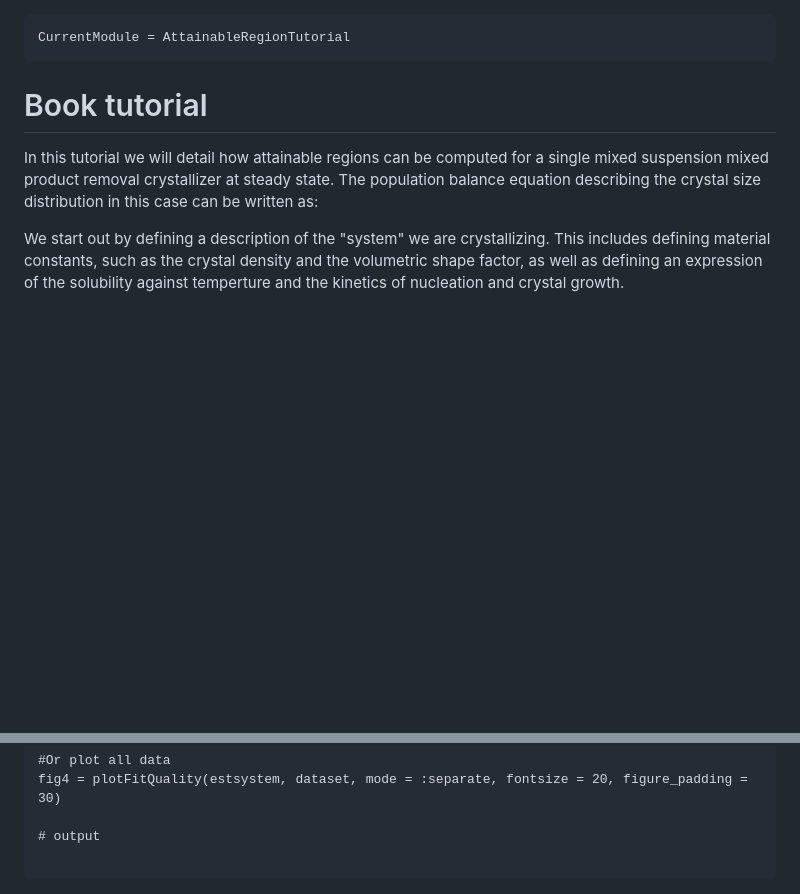
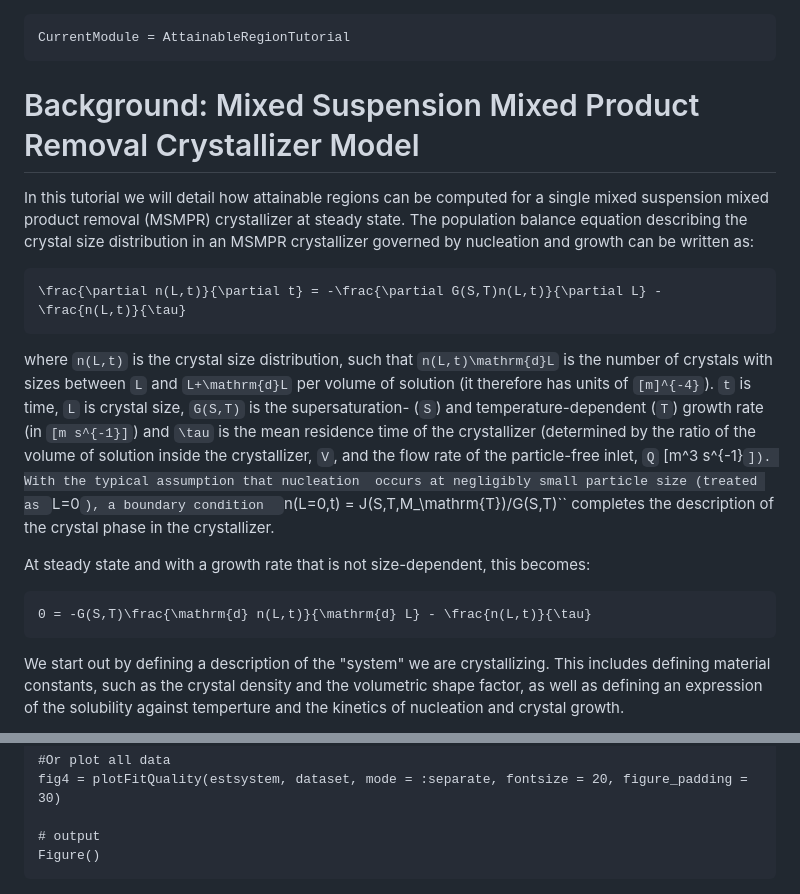
Before and after one commit to thomvet/AttainableRegionTutorial.jl, a Markdown page: docs/src/tutorial.md, 2 parts joined by grey strips. Rendered like a GitHub page; blank space fills up the shorter version.

Commit message:
start adding crystallizer model description

````diff
--- a/docs/src/tutorial.md
+++ b/docs/src/tutorial.md
@@ -2,12 +2,30 @@
 CurrentModule = AttainableRegionTutorial
 ```
 
-# Book tutorial
+# Background: Mixed Suspension Mixed Product Removal Crystallizer Model
 
 In this tutorial we will detail how attainable regions can be computed for a single mixed
-suspension mixed product removal crystallizer at steady state. The population balance
-equation describing the crystal size distribution in this case can be written as:
+suspension mixed product removal (MSMPR) crystallizer at steady state. The population balance
+equation describing the crystal size distribution in an MSMPR crystallizer governed by
+nucleation and growth can be written as:
+```math
+\frac{\partial n(L,t)}{\partial t} = -\frac{\partial G(S,T)n(L,t)}{\partial L} - \frac{n(L,t)}{\tau}
+```
+where ``n(L,t)`` is the crystal size distribution, such that ``n(L,t)\mathrm{d}L`` is the
+number of crystals with sizes between ``L`` and ``L+\mathrm{d}L`` per volume of solution
+(it therefore has units of ``[m]^{-4}``). ``t`` is time, ``L`` is crystal size, ``G(S,T)``
+is the supersaturation- (``S``) and temperature-dependent (``T``) growth rate
+(in ``[m s^{-1}]``) and ``\tau`` is the mean residence time of the crystallizer (determined
+by the ratio of the volume of solution inside the crystallizer, ``V``, and the flow rate of
+the particle-free inlet, ``Q`` [m^3 s^{-1}``]). With the typical assumption that nucleation
+occurs at negligibly small particle size (treated as ``L=0``), a boundary condition
+``n(L=0,t) = J(S,T,M_\mathrm{T})/G(S,T)`` completes the description of the crystal phase in
+the crystallizer.
 
+At steady state and with a growth rate that is not size-dependent, this becomes:
+```math
+0 = -G(S,T)\frac{\mathrm{d} n(L,t)}{\mathrm{d} L} - \frac{n(L,t)}{\tau}
+```
 
 We start out by defining a description of the "system" we are crystallizing. This includes
 defining material constants, such as the crystal density and the volumetric shape factor, as
@@ -98,7 +116,7 @@ fig3 = plotFitQuality(estsystem, dataset, ids = [1,4,6,10],
 fig4 = plotFitQuality(estsystem, dataset, mode = :separate, fontsize = 20, figure_padding = 30)
 
 # output
-
+Figure()
 ```
 
 ![Image showing data fit quality in combined plot](assets/Tutorial_FitQuality.png)
````
